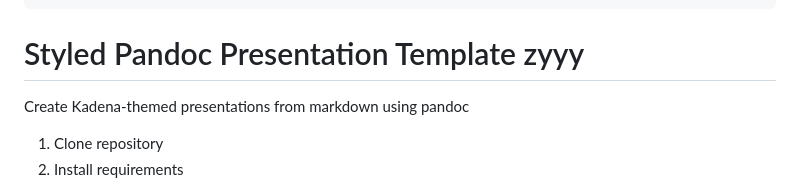
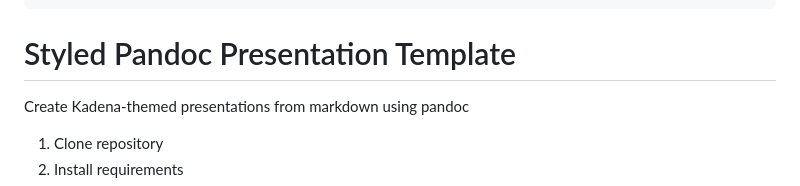
Before and after one commit to frostweb3/kadena-presentations, a Markdown page: test-presentation/source.md, the part around the change. Rendered like a GitHub page.

Commit message:
Fix test presentation

```diff
--- a/test-presentation/source.md
+++ b/test-presentation/source.md
@@ -14,7 +14,7 @@ video_playback_rate: 0.5                        # slow down the video
 slide_bg_is_video: true                         # true to use a darkened version of the video as slide background
 ---
 
-# Styled Pandoc Presentation Template zyyy
+# Styled Pandoc Presentation Template
 
 Create Kadena-themed presentations from markdown using pandoc
 
```
